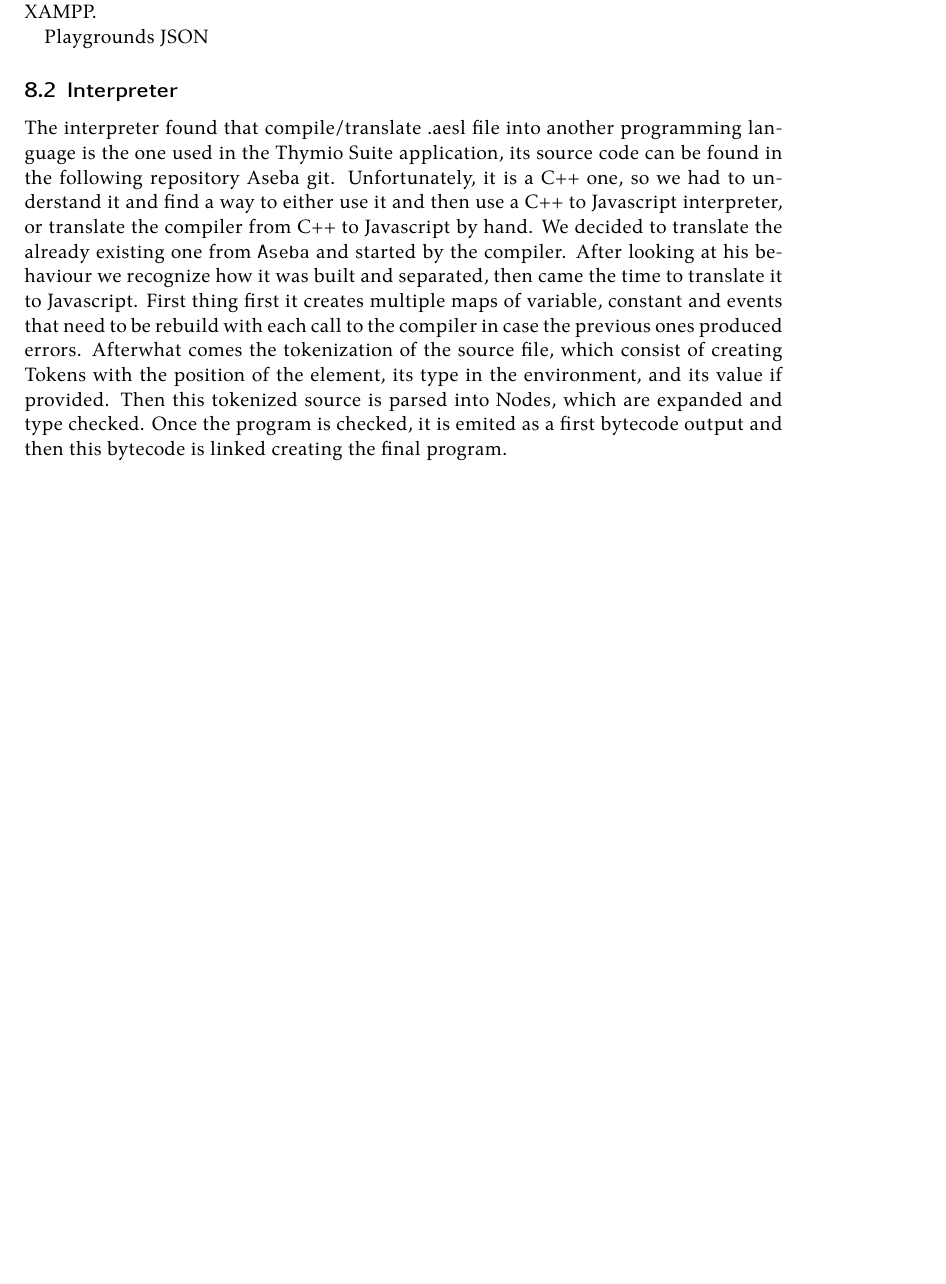
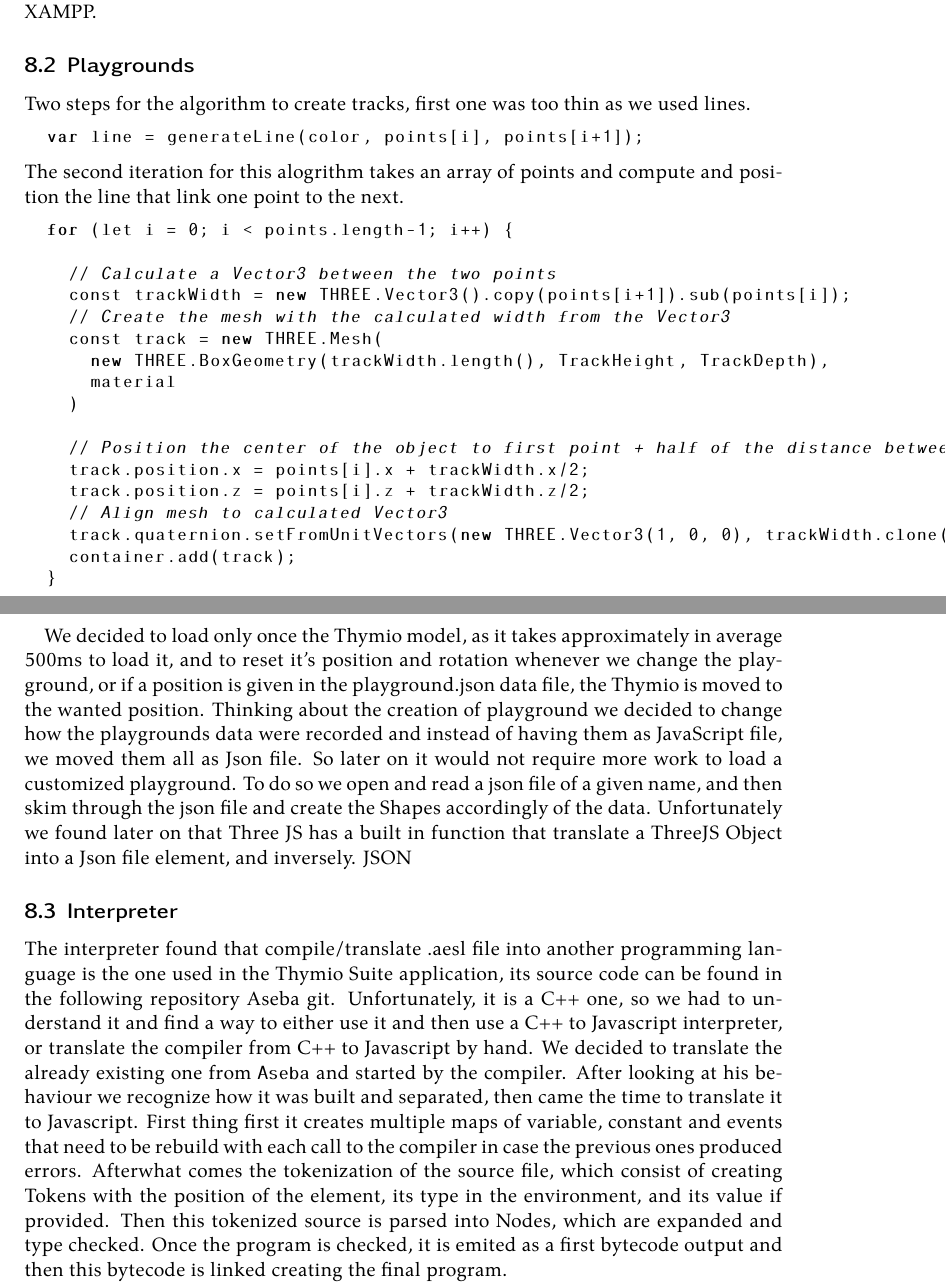
Before and after one commit to Quentinflueckiger/Thymio-web-simulation, a LaTeX document (Documentation/flucq1_Documentation.tex): part of page 17 of 36 before the commit and two parts of pages 17 and 18 of 37 after it, the two joined at a grey line, cut so that both start at the same text, the shorter picture padded with empty space. Compiled offline with XeLaTeX.

Commit message:
Documentation

```diff
--- a/Documentation/flucq1_Documentation.tex
+++ b/Documentation/flucq1_Documentation.tex
@@ -333,8 +333,39 @@ Unfortunately, after implementing the new MVC architecture for our application w
 we decided to move away from ISS Manager as our knowledge of this software is too small and the time needed to acquire this knowledge wasn't worth the effort.
 The alternative solution we came up with was to use XAMPP, we managed to push the same version of the application without any problem and without having to do anything special. So we decided to go forth with XAMPP.
 
-Playgrounds
+\subsection{Playgrounds}
+
+Two steps for the algorithm to create tracks, first one was too thin as we used lines.
+\begin{lstlisting}[language=JavaScript, basicstyle=\ttfamily\small]
+  var line = generateLine(color, points[i], points[i+1]);
+\end{lstlisting}
+The second iteration for this alogrithm takes an array of points and compute and position the line that link one point to the next.
+\begin{lstlisting}[language=JavaScript, basicstyle=\ttfamily\small]
+  for (let i = 0; i < points.length-1; i++) {
+
+    // Calculate a Vector3 between the two points
+    const trackWidth = new THREE.Vector3().copy(points[i+1]).sub(points[i]);
+    // Create the mesh with the calculated width from the Vector3
+    const track = new THREE.Mesh(
+      new THREE.BoxGeometry(trackWidth.length(), TrackHeight, TrackDepth),
+      material
+    )
+
+    // Position the center of the object to first point + half of the distance between the points (for x and z)
+    track.position.x = points[i].x + trackWidth.x/2;
+    track.position.z = points[i].z + trackWidth.z/2;
+    // Align mesh to calculated Vector3
+    track.quaternion.setFromUnitVectors(new THREE.Vector3(1, 0, 0), trackWidth.clone().normalize());
+    container.add(track);
+  }
+\end{lstlisting}
+
+We decided to load only once the Thymio model, as it takes approximately in average 500ms to load it, and to reset it's position and rotation whenever we change the playground, or if a position is given in the playground.json data file, the Thymio is moved to the wanted position.
+Thinking about the creation of playground we decided to change how the playgrounds data were recorded and instead of having them as JavaScript file, we moved them all as Json file. So later on it would not require more work to load a
+customized playground. To do so we open and read a json file of a given name, and then skim through the json file and create the Shapes accordingly of the data.
+Unfortunately we found later on that Three JS has a built in function that translate a ThreeJS Object into a Json file element, and inversely.
 JSON
+
 \subsection{Interpreter}
 The interpreter found that compile/translate .aesl file into another programming language is the one used in the Thymio Suite application, its source code can be found in the following repository \href{https://github.com/aseba-community/aseba/tree/master/aseba/compiler}{Aseba git}.
 Unfortunately, it is a C++ one, so we had to understand it and find a way to either use it and then use a C++ to Javascript interpreter, or translate the compiler from C++ to Javascript by hand.
```
Also changed, not shown: 7 other files.
